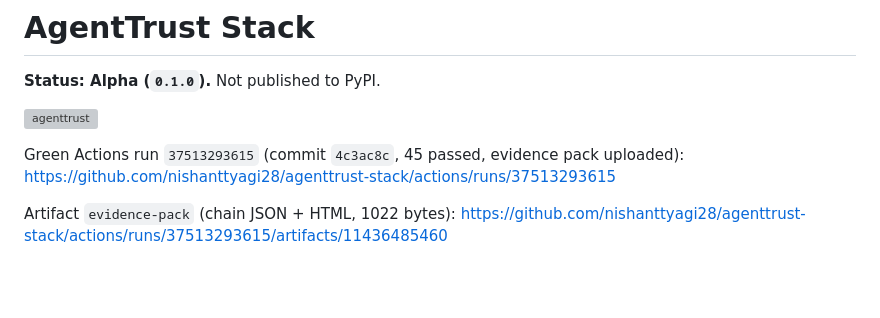
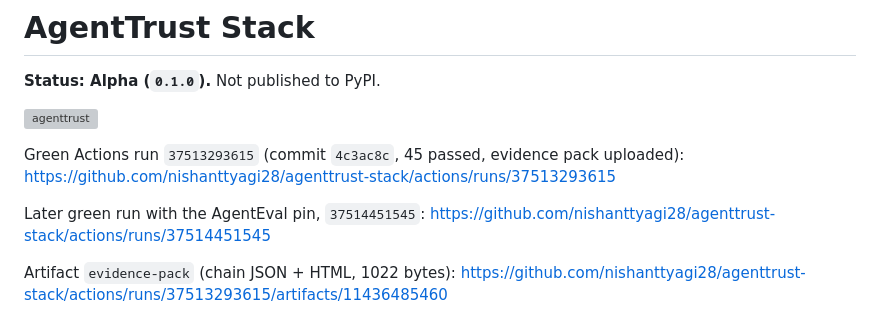
Before and after one commit to nishanttyagi28/agenttrust-stack, a Markdown page: README.md, the part around the change. Rendered like a GitHub page; blank space fills up the shorter version; grey boxes are pictures that could not be loaded.

Commit message:
docs(readme): cite the green Actions run that installed the AgentEval pin
Run 37514451545 passed after compare_runs landed on main.

Co-authored-by: Cursor <cursoragent@cursor.com>

```diff
--- a/README.md
+++ b/README.md
@@ -5,6 +5,8 @@
 [![agenttrust](https://github.com/nishanttyagi28/agenttrust-stack/actions/workflows/agenttrust.yml/badge.svg)](https://github.com/nishanttyagi28/agenttrust-stack/actions/runs/37513293615)
 
 Green Actions run `37513293615` (commit `4c3ac8c`, 45 passed, evidence pack uploaded): https://github.com/nishanttyagi28/agenttrust-stack/actions/runs/37513293615
+
+Later green run with the AgentEval pin, `37514451545`: https://github.com/nishanttyagi28/agenttrust-stack/actions/runs/37514451545
 
 Artifact `evidence-pack` (chain JSON + HTML, 1022 bytes): https://github.com/nishanttyagi28/agenttrust-stack/actions/runs/37513293615/artifacts/11436485460
 
```
Also changed, not shown: docs/progress.md (+2 -2 lines).
